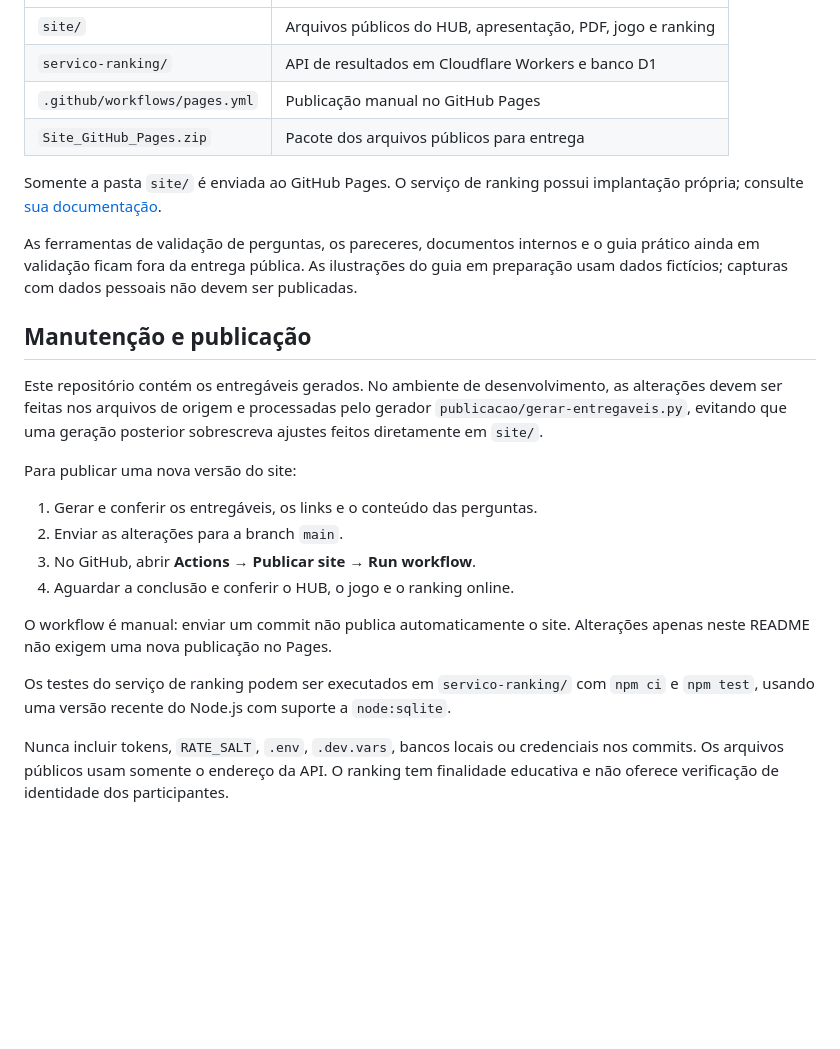
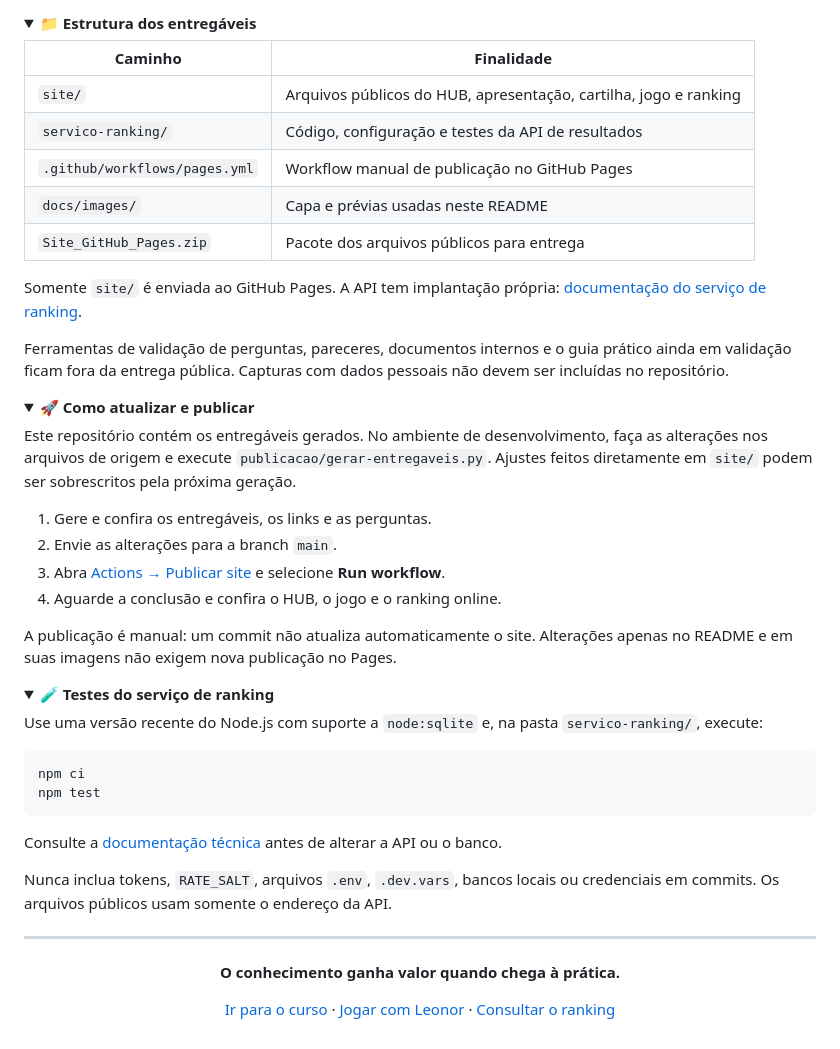
Before and after one commit to Kalicon/Curso-Helpponto, a Markdown page: README.md, the part around one of its changes. Rendered like a GitHub page; folded sections open; blank space fills up the shorter version.

````diff
--- a/README.md
+++ b/README.md
@@ -46,26 +136,56 @@ As animações respeitam a preferência por movimento reduzido. Foram realizadas
+<details>
+<summary><strong>📁 Estrutura dos entregáveis</strong></summary>
+
+| Caminho | Finalidade |
 | --- | --- |
-| `site/` | Arquivos públicos do HUB, apresentação, PDF, jogo e ranking |
-| `servico-ranking/` | API de resultados em Cloudflare Workers e banco D1 |
-| `.github/workflows/pages.yml` | Publicação manual no GitHub Pages |
+| `site/` | Arquivos públicos do HUB, apresentação, cartilha, jogo e ranking |
+| `servico-ranking/` | Código, configuração e testes da API de resultados |
+| `.github/workflows/pages.yml` | Workflow manual de publicação no GitHub Pages |
+| `docs/images/` | Capa e prévias usadas neste README |
 | `Site_GitHub_Pages.zip` | Pacote dos arquivos públicos para entrega |
 
-Somente a pasta `site/` é enviada ao GitHub Pages. O serviço de ranking possui implantação própria; consulte [sua documentação](servico-ranking/README.md).
+Somente `site/` é enviada ao GitHub Pages. A API tem implantação própria: [documentação do serviço de ranking](servico-ranking/README.md).
 
-As ferramentas de validação de perguntas, os pareceres, documentos internos e o guia prático ainda em validação ficam fora da entrega pública. As ilustrações do guia em preparação usam dados fictícios; capturas com dados pessoais não devem ser publicadas.
+Ferramentas de validação de perguntas, pareceres, documentos internos e o guia prático ainda em validação ficam fora da entrega pública. Capturas com dados pessoais não devem ser incluídas no repositório.
 
-## Manutenção e publicação
+</details>
 
-Este repositório contém os entregáveis gerados. No ambiente de desenvolvimento, as alterações devem ser feitas nos arquivos de origem e processadas pelo gerador `publicacao/gerar-entregaveis.py`, evitando que uma geração posterior sobrescreva ajustes feitos diretamente em `site/`.
+<details>
+<summary><strong>🚀 Como atualizar e publicar</strong></summary>
 
-Para publicar uma nova versão do site:
+Este repositório contém os entregáveis gerados. No ambiente de desenvolvimento, faça as alterações nos arquivos de origem e execute `publicacao/gerar-entregaveis.py`. Ajustes feitos diretamente em `site/` podem ser sobrescritos pela próxima geração.
 
-1. Gerar e conferir os entregáveis, os links e o conteúdo das perguntas.
-2. Enviar as alterações para a branch `main`.
-3. No GitHub, abrir **Actions → Publicar site → Run workflow**.
-4. Aguardar a conclusão e conferir o HUB, o jogo e o ranking online.
+1. Gere e confira os entregáveis, os links e as perguntas.
+2. Envie as alterações para a branch `main`.
+3. Abra [Actions → Publicar site](https://github.com/Kalicon/Curso-Helpponto/actions/workflows/pages.yml) e selecione **Run workflow**.
+4. Aguarde a conclusão e confira o HUB, o jogo e o ranking online.
 
-O workflow é manual: enviar um commit não publica automaticamente o site. Alterações apenas neste README não exigem uma nova publicação no Pages.
+A publicação é manual: um commit não atualiza automaticamente o site. Alterações apenas no README e em suas imagens não exigem nova publicação no Pages.
 
-Os testes do serviço de ranking podem ser executados em `servico-ranking/` com `npm ci` e `npm test`, usando uma versão recente do Node.js com suporte a `node:sqlite`.
+</details>
 
-Nunca incluir tokens, `RATE_SALT`, `.env`, `.dev.vars`, bancos locais ou credenciais nos commits. Os arquivos públicos usam somente o endereço da API. O ranking tem finalidade educativa e não oferece verificação de identidade dos participantes.
+<details>
+<summary><strong>🧪 Testes do serviço de ranking</strong></summary>
+
+Use uma versão recente do Node.js com suporte a `node:sqlite` e, na pasta `servico-ranking/`, execute:
+
+```sh
+npm ci
+npm test
+```
+
+Consulte a [documentação técnica](servico-ranking/README.md) antes de alterar a API ou o banco.
+
+Nunca inclua tokens, `RATE_SALT`, arquivos `.env`, `.dev.vars`, bancos locais ou credenciais em commits. Os arquivos públicos usam somente o endereço da API.
+
+</details>
+
+---
+
+<div align="center">
+
+**O conhecimento ganha valor quando chega à prática.**
+
+[Ir para o curso](https://kalicon.github.io/Curso-Helpponto/) · [Jogar com Leonor](https://kalicon.github.io/Curso-Helpponto/jogo.html) · [Consultar o ranking](https://kalicon.github.io/Curso-Helpponto/ranking.html)
+
+</div>
````
Also changed, not shown: other parts of README.md (+116 -26 lines), docs/images/bancada.png (added), docs/images/conquista-milhao.png (added), docs/images/hub.png (added), 1 other file.
